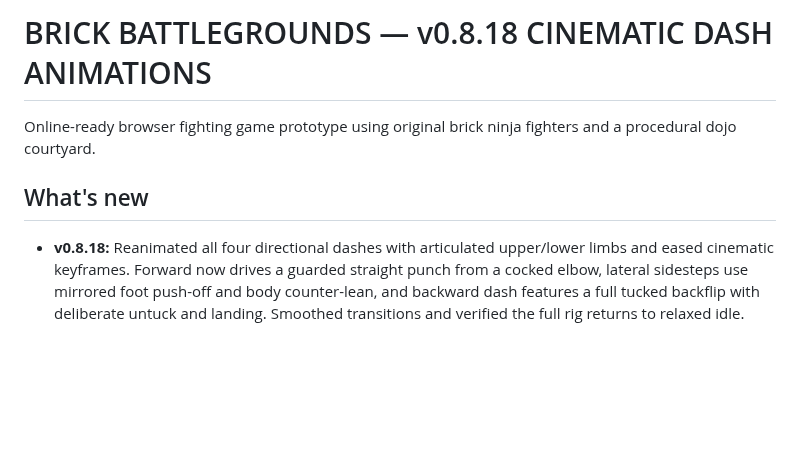
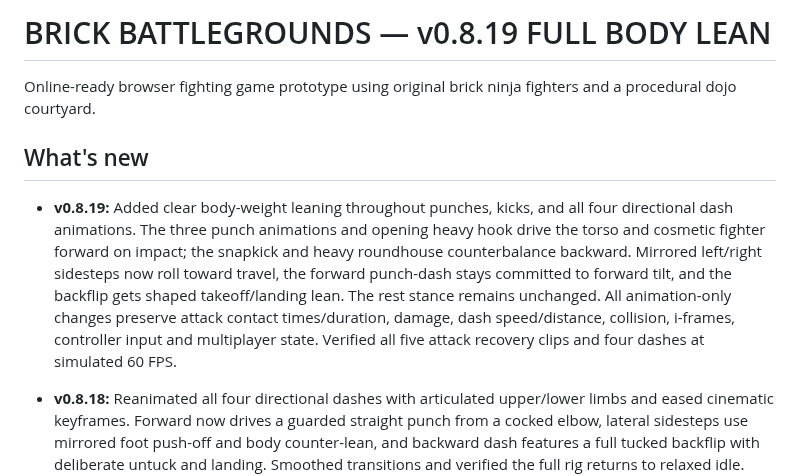
Before and after one commit to Bendy123456/brick-battlegrounds, a Markdown page: README.md, the part around the change. Drawn GitHub-style; blank space fills up the shorter version.

Commit message:
Document v0.8.19 full-body lean animation polish and preserved fighting mechanics

```diff
--- a/README.md
+++ b/README.md
@@ -1,8 +1,10 @@
-# BRICK BATTLEGROUNDS — v0.8.18 CINEMATIC DASH ANIMATIONS
+# BRICK BATTLEGROUNDS — v0.8.19 FULL BODY LEAN
 
 Online-ready browser fighting game prototype using original brick ninja fighters and a procedural dojo courtyard.
 
 ## What's new
+
+- **v0.8.19:** Added clear body-weight leaning throughout punches, kicks, and all four directional dash animations. The three punch animations and opening heavy hook drive the torso and cosmetic fighter forward on impact; the snapkick and heavy roundhouse counterbalance backward. Mirrored left/right sidesteps now roll toward travel, the forward punch-dash stays committed to forward tilt, and the backflip gets shaped takeoff/landing lean. The rest stance remains unchanged. All animation-only changes preserve attack contact times/duration, damage, dash speed/distance, collision, i-frames, controller input and multiplayer state. Verified all five attack recovery clips and four dashes at simulated 60 FPS.
 
 - **v0.8.18:** Reanimated all four directional dashes with articulated upper/lower limbs and eased cinematic keyframes. Forward now drives a guarded straight punch from a cocked elbow, lateral sidesteps use mirrored foot push-off and body counter-lean, and backward dash features a full tucked backflip with deliberate untuck and landing. Smoothed transitions and verified the full rig returns to relaxed idle. Dash durations (forward .36s; sides .32s; back .48s), speeds, distance, Q/Circle/B control, i-frames, collision and network synchronization remain unchanged.
 
```
